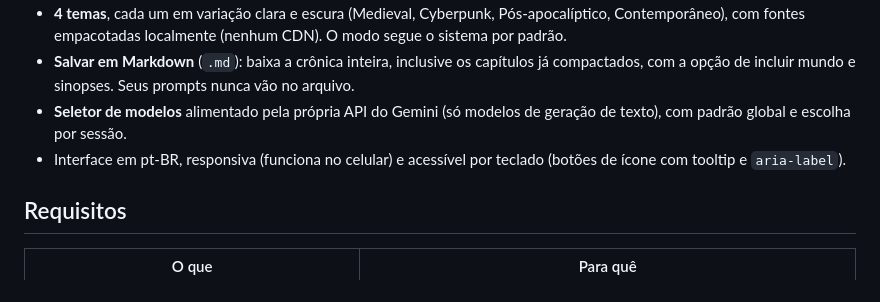
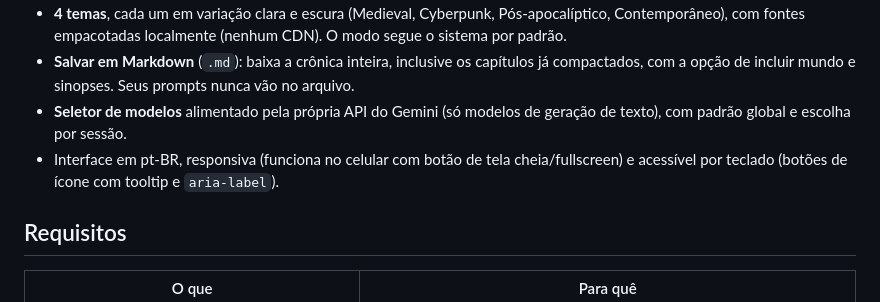
Before and after one commit to alghostzx/Chronicler-Engine, a Markdown page: README.md, the part around the change. Drawn GitHub-style.

Commit message:
docs: documenta Fase 13 de botão de tela cheia para celular e desktop

```diff
--- a/README.md
+++ b/README.md
@@ -34,7 +34,7 @@ Plataforma de escrita e RPG narrativo colaborativo: você conduz a história e o
 - **4 temas**, cada um em variação clara e escura (Medieval, Cyberpunk, Pós-apocalíptico, Contemporâneo), com fontes empacotadas localmente (nenhum CDN). O modo segue o sistema por padrão.
 - **Salvar em Markdown** (`.md`): baixa a crônica inteira, inclusive os capítulos já compactados, com a opção de incluir mundo e sinopses. Seus prompts nunca vão no arquivo.
 - **Seletor de modelos** alimentado pela própria API do Gemini (só modelos de geração de texto), com padrão global e escolha por sessão.
-- Interface em pt-BR, responsiva (funciona no celular) e acessível por teclado (botões de ícone com tooltip e `aria-label`).
+- Interface em pt-BR, responsiva (funciona no celular com botão de tela cheia/fullscreen) e acessível por teclado (botões de ícone com tooltip e `aria-label`).
 
 ## Requisitos
 
```
Also changed, not shown: TASKS.md (+10 -2 lines), chronicler_engine_design_document.md (+6 -0 lines).
